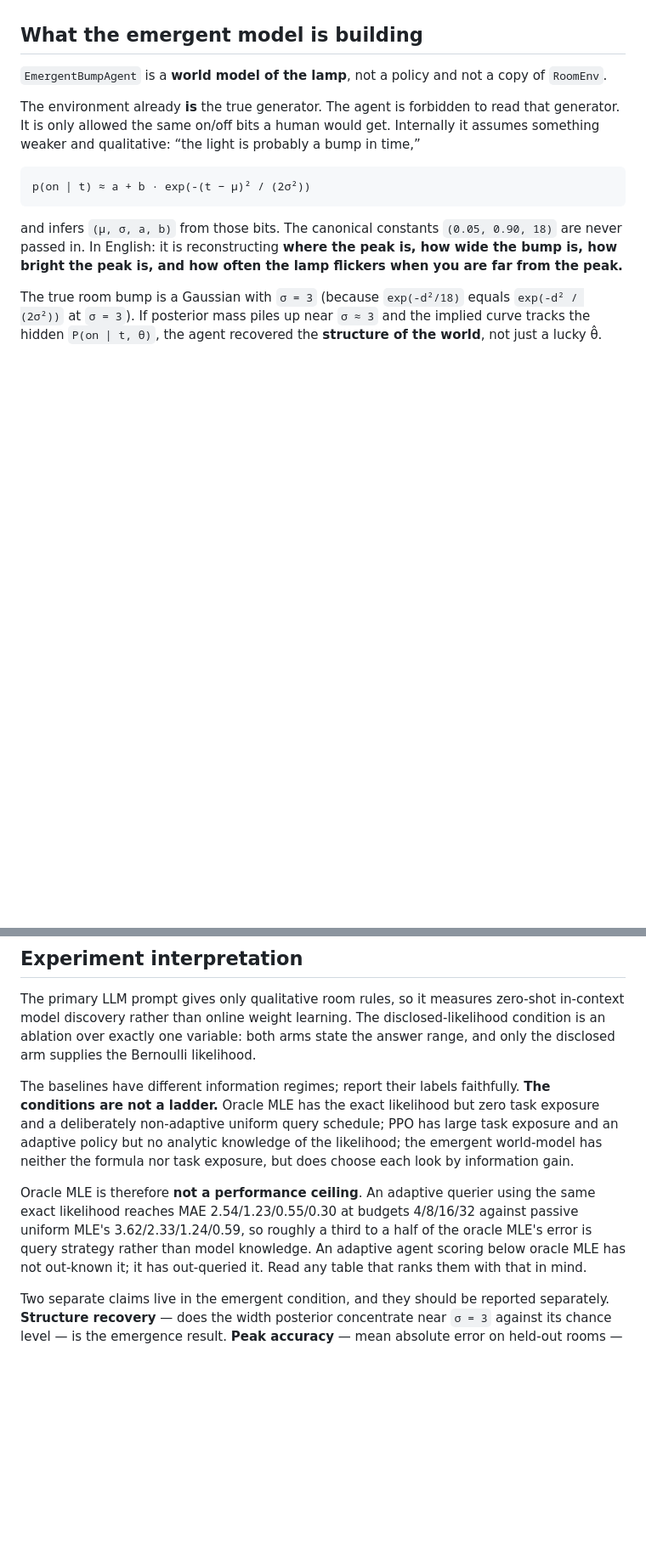
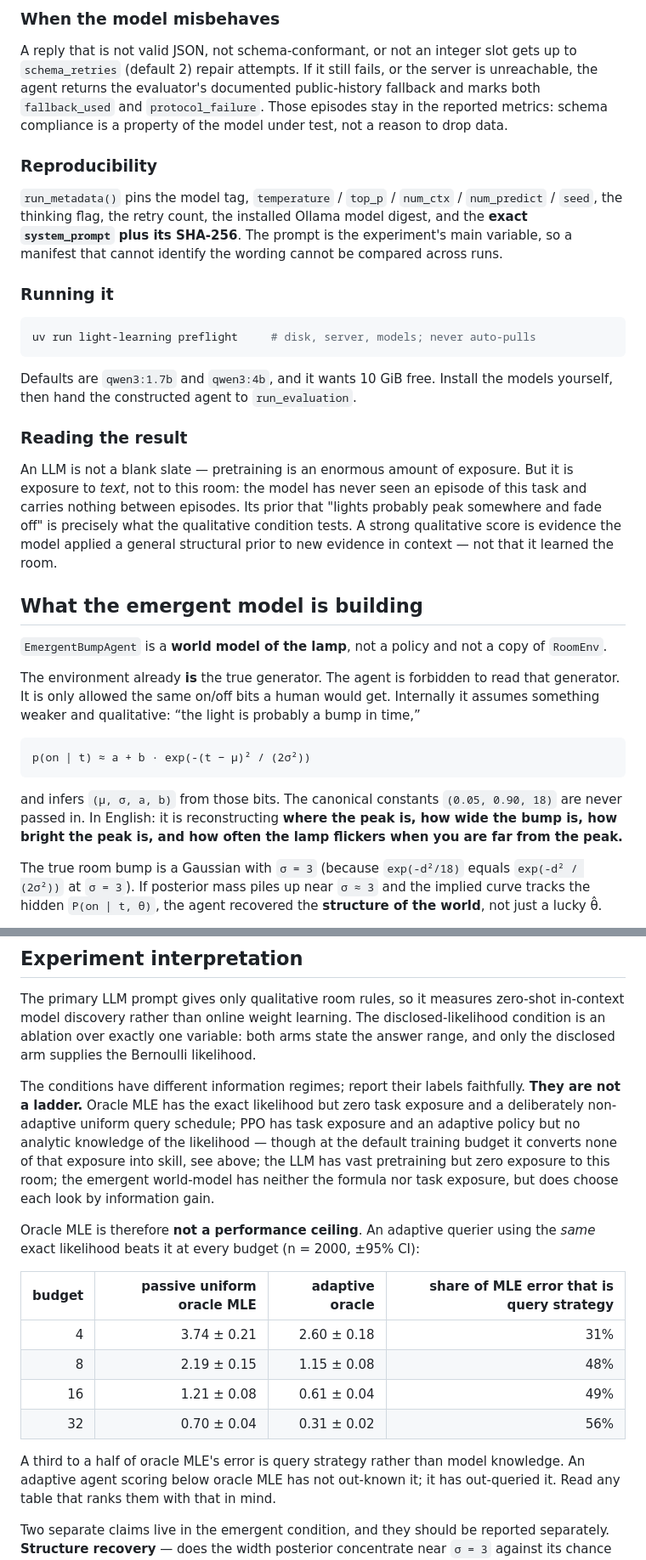
Before and after one commit to Camden-66/Light-Learning-Agents, a Markdown page: readme.md, 2 parts joined by grey strips. Shown at 85% size. Drawn GitHub-style; blank space fills up the shorter version.

````diff
--- a/readme.md
+++ b/readme.md
@@ -67,3 +135,38 @@ the contrast the thesis needs.
+### When the model misbehaves
+
+A reply that is not valid JSON, not schema-conformant, or not an integer slot
+gets up to `schema_retries` (default 2) repair attempts. If it still fails, or
+the server is unreachable, the agent returns the evaluator's documented
+public-history fallback and marks both `fallback_used` and `protocol_failure`.
+Those episodes stay in the reported metrics: schema compliance is a property of
+the model under test, not a reason to drop data.
+
+### Reproducibility
+
+`run_metadata()` pins the model tag, `temperature` / `top_p` / `num_ctx` /
+`num_predict` / `seed`, the thinking flag, the retry count, the installed Ollama
+model digest, and the **exact `system_prompt` plus its SHA-256**. The prompt is
+the experiment's main variable, so a manifest that cannot identify the wording
+cannot be compared across runs.
+
+### Running it
+
+```bash
+uv run light-learning preflight     # disk, server, models; never auto-pulls
+```
+
+Defaults are `qwen3:1.7b` and `qwen3:4b`, and it wants 10 GiB free. Install the
+models yourself, then hand the constructed agent to `run_evaluation`.
+
+### Reading the result
+
+An LLM is not a blank slate — pretraining is an enormous amount of exposure.
+But it is exposure to *text*, not to this room: the model has never seen an
+episode of this task and carries nothing between episodes. Its prior that
+"lights probably peak somewhere and fade off" is precisely what the qualitative
+condition tests. A strong qualitative score is evidence the model applied a
+general structural prior to new evidence in context — not that it learned the
+room.
 
 ## What the emergent model is building
 
@@ -226,17 +329,26 @@ disclosed-likelihood condition is an ablation over exactly one variable: both
 arms state the answer range, and only the disclosed arm supplies the Bernoulli
 likelihood.
 
-The baselines have different information regimes; report their labels
-faithfully. **The conditions are not a ladder.** Oracle MLE has the exact
-likelihood but zero task exposure and a deliberately non-adaptive uniform query
-schedule; PPO has large task exposure and an adaptive policy but no analytic
-knowledge of the likelihood; the emergent world-model has neither the formula
-nor task exposure, but does choose each look by information gain.
+The conditions have different information regimes; report their labels
+faithfully. **They are not a ladder.** Oracle MLE has the exact likelihood but
+zero task exposure and a deliberately non-adaptive uniform query schedule; PPO
+has task exposure and an adaptive policy but no analytic knowledge of the
+likelihood — though at the default training budget it converts none of that
+exposure into skill, see above; the LLM has vast pretraining but zero exposure
+to this room; the emergent world-model has neither the formula nor task
+exposure, but does choose each look by information gain.
 
-Oracle MLE is therefore **not a performance ceiling**. An adaptive querier
-using the same exact likelihood reaches MAE 2.54/1.23/0.55/0.30 at budgets
-4/8/16/32 against passive uniform MLE's 3.62/2.33/1.24/0.59, so roughly a third
-to a half of the oracle MLE's error is query strategy rather than model
+Oracle MLE is therefore **not a performance ceiling**. An adaptive querier using
+the *same* exact likelihood beats it at every budget (n = 2000, ±95% CI):
+
+| budget | passive uniform oracle MLE | adaptive oracle | share of MLE error that is query strategy |
+|---:|---:|---:|---:|
+| 4  | 3.74 ± 0.21 | 2.60 ± 0.18 | 31% |
+| 8  | 2.19 ± 0.15 | 1.15 ± 0.08 | 48% |
+| 16 | 1.21 ± 0.08 | 0.61 ± 0.04 | 49% |
+| 32 | 0.70 ± 0.04 | 0.31 ± 0.02 | 56% |
+
+A third to a half of oracle MLE's error is query strategy rather than model
 knowledge. An adaptive agent scoring below oracle MLE has not out-known it; it
 has out-queried it. Read any table that ranks them with that in mind.
 
````
Also changed, not shown: other parts of readme.md (+68 -0 lines).
